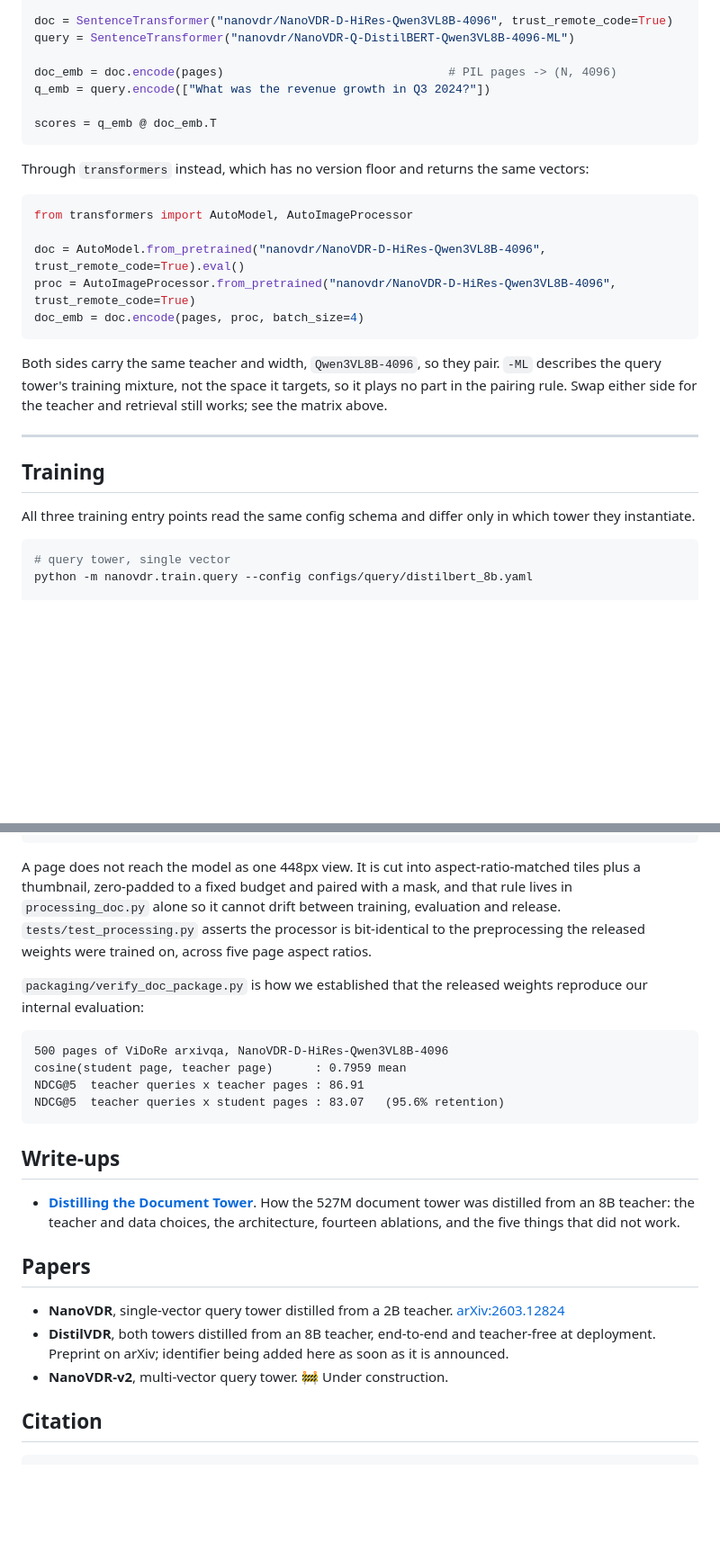
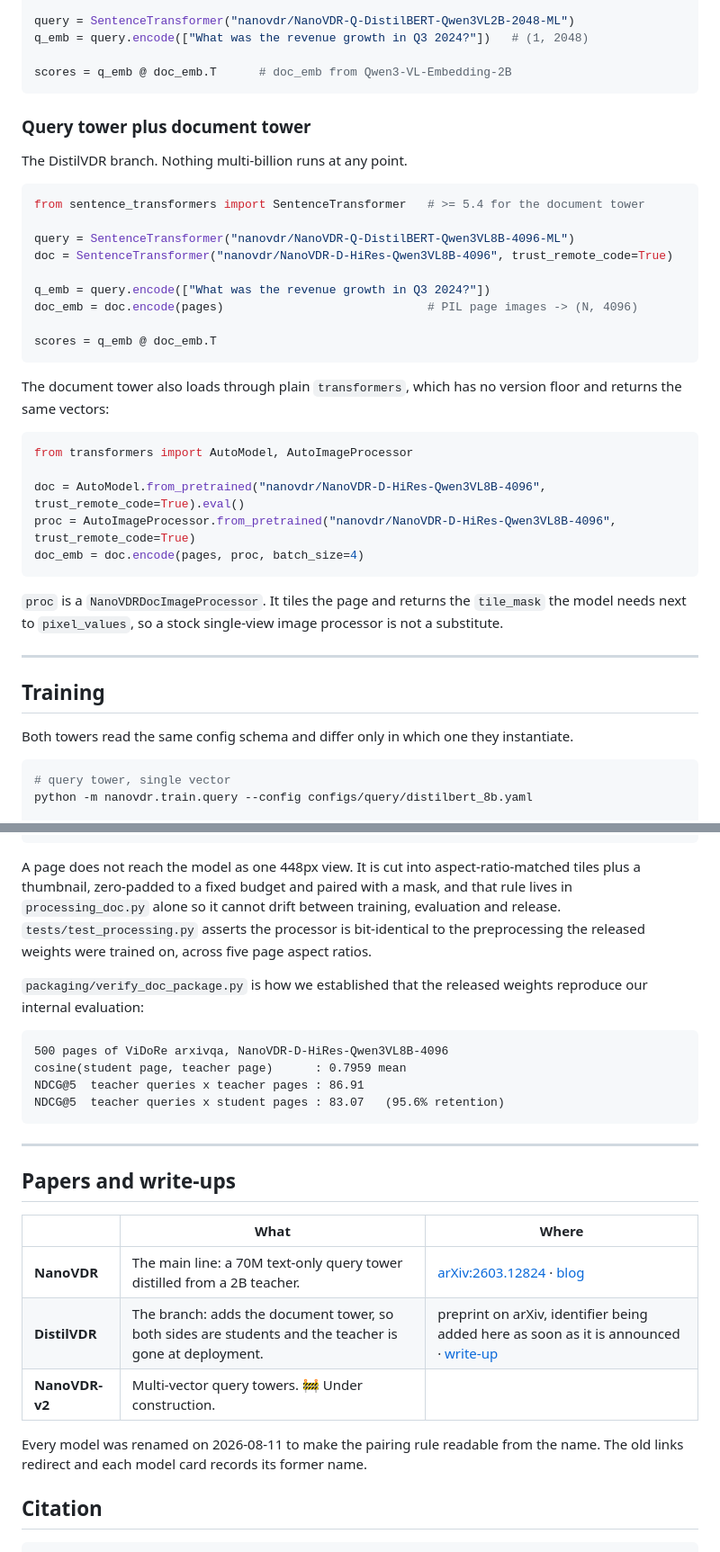
Before and after one commit to Ryenhails/NanoVDR, a Markdown page: README.md, 2 parts joined by grey strips. Shown at 90% size. Rendered like a GitHub page; blank space fills up the shorter version.

````diff
--- a/README.md
+++ b/README.md
@@ -132,15 +146,28 @@ from sentence_transformers import SentenceTransformer      # >= 5.4 for the doc
 
+query = SentenceTransformer("nanovdr/NanoVDR-Q-DistilBERT-Qwen3VL2B-2048-ML")
+q_emb = query.encode(["What was the revenue growth in Q3 2024?"])   # (1, 2048)
+
+scores = q_emb @ doc_emb.T      # doc_emb from Qwen3-VL-Embedding-2B
+```
+
+### Query tower plus document tower
+
+The DistilVDR branch. Nothing multi-billion runs at any point.
+
+```python
+from sentence_transformers import SentenceTransformer   # >= 5.4 for the document tower
+
+query = SentenceTransformer("nanovdr/NanoVDR-Q-DistilBERT-Qwen3VL8B-4096-ML")
 doc = SentenceTransformer("nanovdr/NanoVDR-D-HiRes-Qwen3VL8B-4096", trust_remote_code=True)
-query = SentenceTransformer("nanovdr/NanoVDR-Q-DistilBERT-Qwen3VL8B-4096-ML")
 
-doc_emb = doc.encode(pages)                                # PIL pages -> (N, 4096)
 q_emb = query.encode(["What was the revenue growth in Q3 2024?"])
+doc_emb = doc.encode(pages)                             # PIL page images -> (N, 4096)
 
 scores = q_emb @ doc_emb.T
 ```
 
-Through `transformers` instead, which has no version floor and returns the same
-vectors:
+The document tower also loads through plain `transformers`, which has no
+version floor and returns the same vectors:
 
 ```python
 from transformers import AutoModel, AutoImageProcessor
@@ -150,17 +177,16 @@ proc = AutoImageProcessor.from_pretrained("nanovdr/NanoVDR-D-HiRes-Qwen3VL8B-409
 doc_emb = doc.encode(pages, proc, batch_size=4)
 ```
 
-Both sides carry the same teacher and width, `Qwen3VL8B-4096`, so they pair.
-`-ML` describes the query tower's training mixture, not the space it targets,
-so it plays no part in the pairing rule. Swap either side for the teacher and
-retrieval still works; see the matrix above.
+`proc` is a `NanoVDRDocImageProcessor`. It tiles the page and returns the
+`tile_mask` the model needs next to `pixel_values`, so a stock single-view image
+processor is not a substitute.
 
 ---
 
 ## Training
 
-All three training entry points read the same config schema and differ only in
-which tower they instantiate.
+Both towers read the same config schema and differ only in which one they
+instantiate.
 
 ```bash
 # query tower, single vector
@@ -278,13 +303,13 @@ tests/                objective registry and preprocessing tests, no GPU needed
 
 A page does not reach the model as one 448px view. It is cut into
 aspect-ratio-matched tiles plus a thumbnail, zero-padded to a fixed budget and
-paired with a mask, and that rule lives in `processing_doc.py` alone so it
-cannot drift between training, evaluation and release. `tests/test_processing.py`
+paired with a mask, and that rule lives in `processing_doc.py` alone so it cannot
+drift between training, evaluation and release. `tests/test_processing.py`
 asserts the processor is bit-identical to the preprocessing the released weights
 were trained on, across five page aspect ratios.
 
-`packaging/verify_doc_package.py` is how we established that the released
-weights reproduce our internal evaluation:
+`packaging/verify_doc_package.py` is how we established that the released weights
+reproduce our internal evaluation:
 
 ```
 500 pages of ViDoRe arxivqa, NanoVDR-D-HiRes-Qwen3VL8B-4096
@@ -293,20 +318,18 @@ NDCG@5  teacher queries x teacher pages : 86.91
 NDCG@5  teacher queries x student pages : 83.07   (95.6% retention)
 ```
 
-## Write-ups
+---
 
-- [**Distilling the Document Tower**](https://huggingface.co/spaces/nanovdr/distilling-the-document-tower). How the 527M document tower was
-  distilled from an 8B teacher: the teacher and data choices, the architecture,
-  fourteen ablations, and the five things that did not work.
+## Papers and write-ups
 
-## Papers
+| | What | Where |
+|---|---|---|
+| **NanoVDR** | The main line: a 70M text-only query tower distilled from a 2B teacher. | [arXiv:2603.12824](https://arxiv.org/abs/2603.12824) · [blog](https://huggingface.co/blog/Ryenhails/nanovdr) |
+| **DistilVDR** | The branch: adds the document tower, so both sides are students and the teacher is gone at deployment. | preprint on arXiv, identifier being added here as soon as it is announced · [write-up](https://huggingface.co/spaces/nanovdr/distilling-the-document-tower) |
+| **NanoVDR-v2** | Multi-vector query towers. 🚧 Under construction. | |
 
-- **NanoVDR**, single-vector query tower distilled from a 2B teacher.
-  [arXiv:2603.12824](https://arxiv.org/abs/2603.12824)
-- **DistilVDR**, both towers distilled from an 8B teacher, end-to-end and
-  teacher-free at deployment. Preprint on arXiv; identifier being added here as
-  soon as it is announced.
-- **NanoVDR-v2**, multi-vector query tower. 🚧 Under construction.
+Every model was renamed on 2026-08-11 to make the pairing rule readable from
+the name. The old links redirect and each model card records its former name.
 
 ## Citation
 
````
Also changed, not shown: other parts of README.md (+110 -97 lines).
